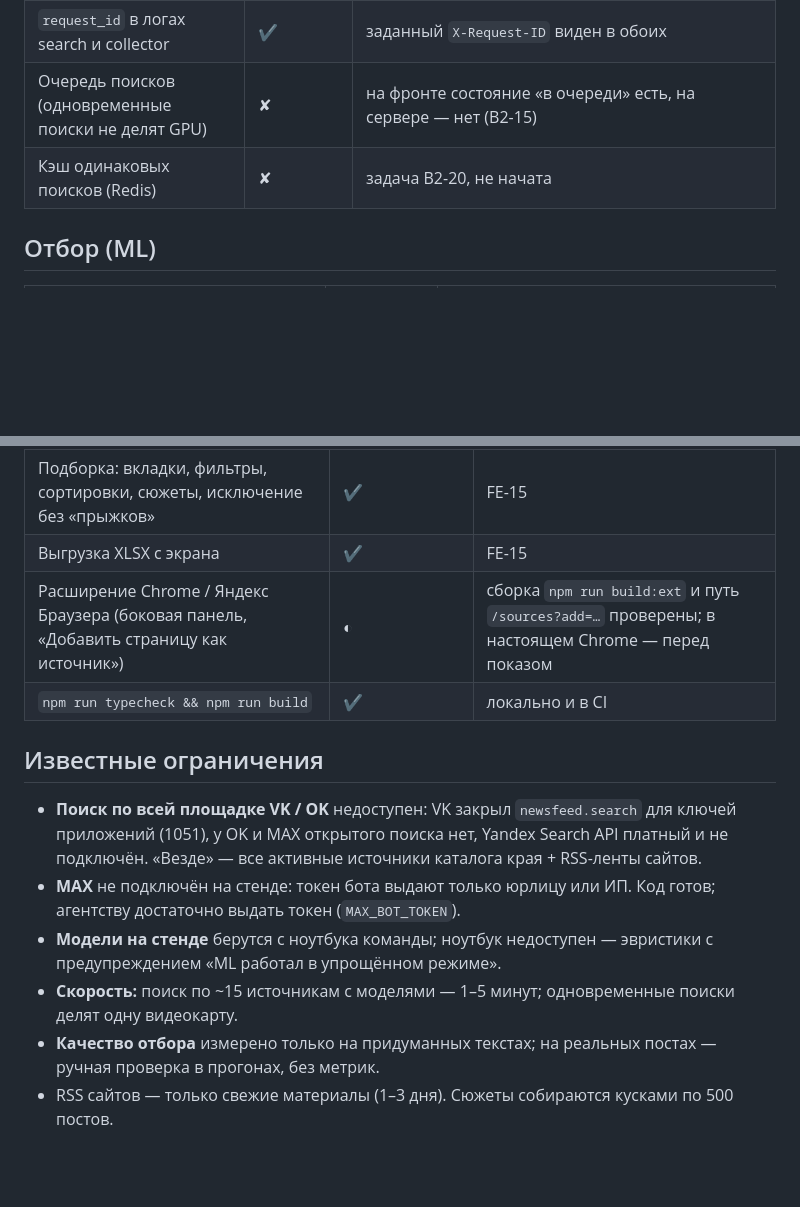
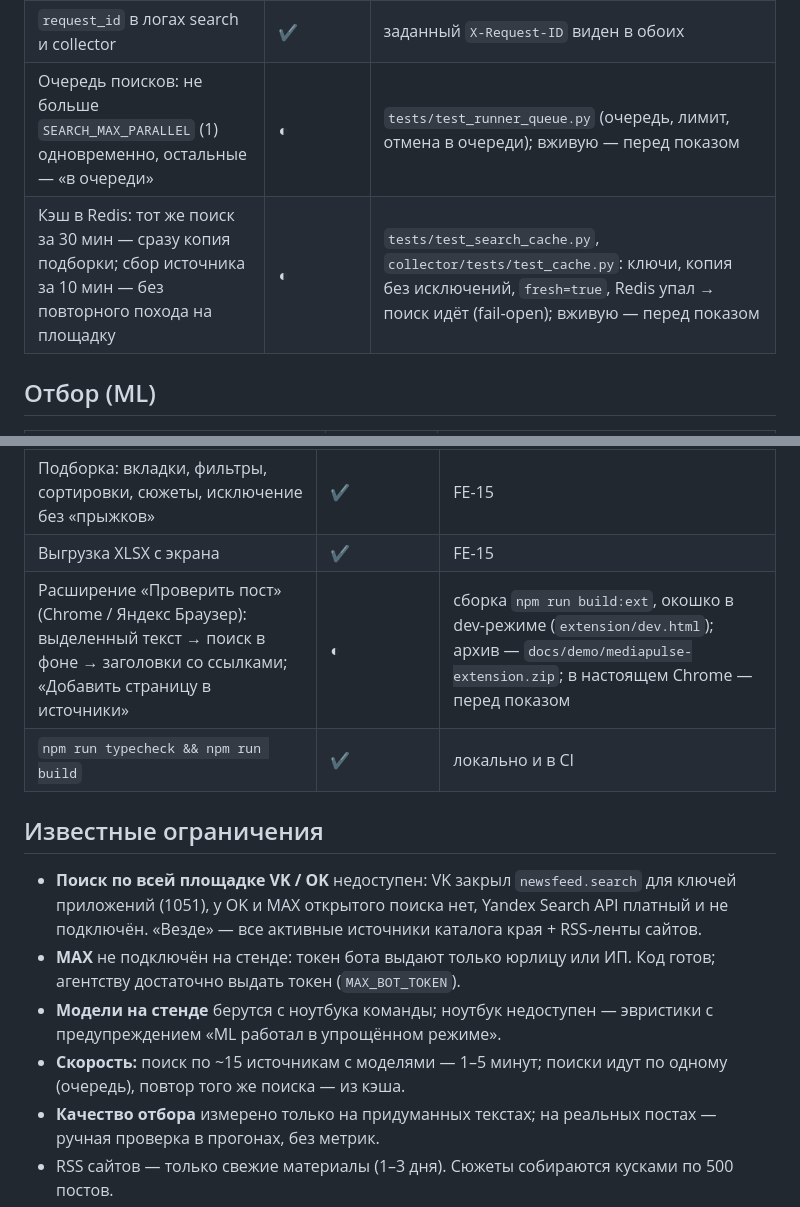
Before and after one commit to reaper-kia/MP, a Markdown page: docs/STATUS.md, 2 parts joined by grey strips. GitHub-like rendering; blank space fills up the shorter version.

```diff
--- a/docs/STATUS.md
+++ b/docs/STATUS.md
@@ -61,8 +61,8 @@
 | XLSX = экран, кликабельные ссылки, лист «Охват» | ✔ | FE-15: 32 ссылки = экран; smoke: строк со ссылками = `counts.total` |
 | DOCX | ✔ на тестовых данных | через gateway: файл открывается в Word |
 | `request_id` в логах search и collector | ✔ | заданный `X-Request-ID` виден в обоих |
-| Очередь поисков (одновременные поиски не делят GPU) | ✘ | на фронте состояние «в очереди» есть, на сервере — нет (B2-15) |
-| Кэш одинаковых поисков (Redis) | ✘ | задача B2-20, не начата |
+| Очередь поисков: не больше `SEARCH_MAX_PARALLEL` (1) одновременно, остальные — «в очереди» | ◐ | `tests/test_runner_queue.py` (очередь, лимит, отмена в очереди); вживую — перед показом |
+| Кэш в Redis: тот же поиск за 30 мин — сразу копия подборки; сбор источника за 10 мин — без повторного похода на площадку | ◐ | `tests/test_search_cache.py`, `collector/tests/test_cache.py`: ключи, копия без исключений, `fresh=true`, Redis упал → поиск идёт (fail-open); вживую — перед показом |
 
 ## Отбор (ML)
 
@@ -88,7 +88,7 @@
 | Состояния итога: не найдено / частично / ошибка / остановлен / нет связи | ✔ на моках, частично вживую | «не найдено» и «ошибка» — вживую; `partial` с «Повторить» — на моках |
 | Подборка: вкладки, фильтры, сортировки, сюжеты, исключение без «прыжков» | ✔ | FE-15 |
 | Выгрузка XLSX с экрана | ✔ | FE-15 |
-| Расширение Chrome / Яндекс Браузера (боковая панель, «Добавить страницу как источник») | ◐ | сборка `npm run build:ext` и путь `/sources?add=…` проверены; в настоящем Chrome — перед показом |
+| Расширение «Проверить пост» (Chrome / Яндекс Браузер): выделенный текст → поиск в фоне → заголовки со ссылками; «Добавить страницу в источники» | ◐ | сборка `npm run build:ext`, окошко в dev-режиме (`extension/dev.html`); архив — `docs/demo/mediapulse-extension.zip`; в настоящем Chrome — перед показом |
 | `npm run typecheck && npm run build` | ✔ | локально и в CI |
 
 ## Известные ограничения
@@ -100,8 +100,8 @@
   достаточно выдать токен (`MAX_BOT_TOKEN`).
 - **Модели на стенде** берутся с ноутбука команды; ноутбук недоступен — эвристики с
   предупреждением «ML работал в упрощённом режиме».
-- **Скорость:** поиск по ~15 источникам с моделями — 1–5 минут; одновременные поиски делят одну
-  видеокарту.
+- **Скорость:** поиск по ~15 источникам с моделями — 1–5 минут; поиски идут по одному (очередь),
+  повтор того же поиска — из кэша.
 - **Качество отбора** измерено только на придуманных текстах; на реальных постах — ручная проверка
   в прогонах, без метрик.
 - RSS сайтов — только свежие материалы (1–3 дня). Сюжеты собираются кусками по 500 постов.
```
Also changed, not shown: README.md (+6 -4 lines), docs/ARCHITECTURE.md (+3 -3 lines).
